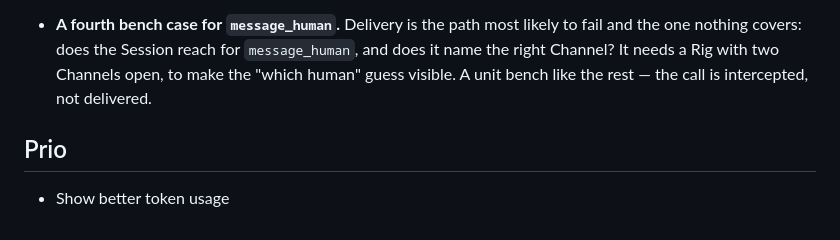
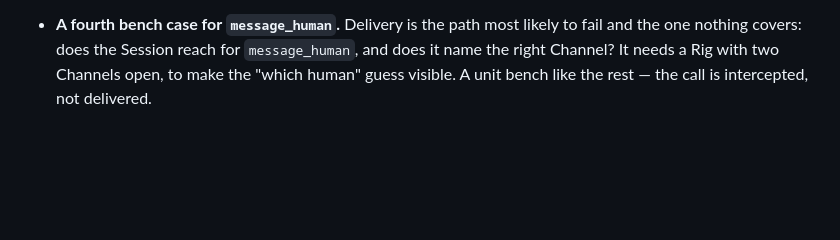
Before and after one commit to tobtobxx/sandman, a Markdown page: TASKS.md, the part around the change. Drawn GitHub-style; blank space fills up the shorter version.

Commit message:
Update tasks

```diff
--- a/TASKS.md
+++ b/TASKS.md
@@ -54,6 +54,3 @@ Known rough edges, not fixed here:
   name the right Channel? It needs a Rig with two Channels open, to make the "which
   human" guess visible. A unit bench like the rest — the call is intercepted, not
   delivered.
-
-## Prio
- - Show better token usage
```
